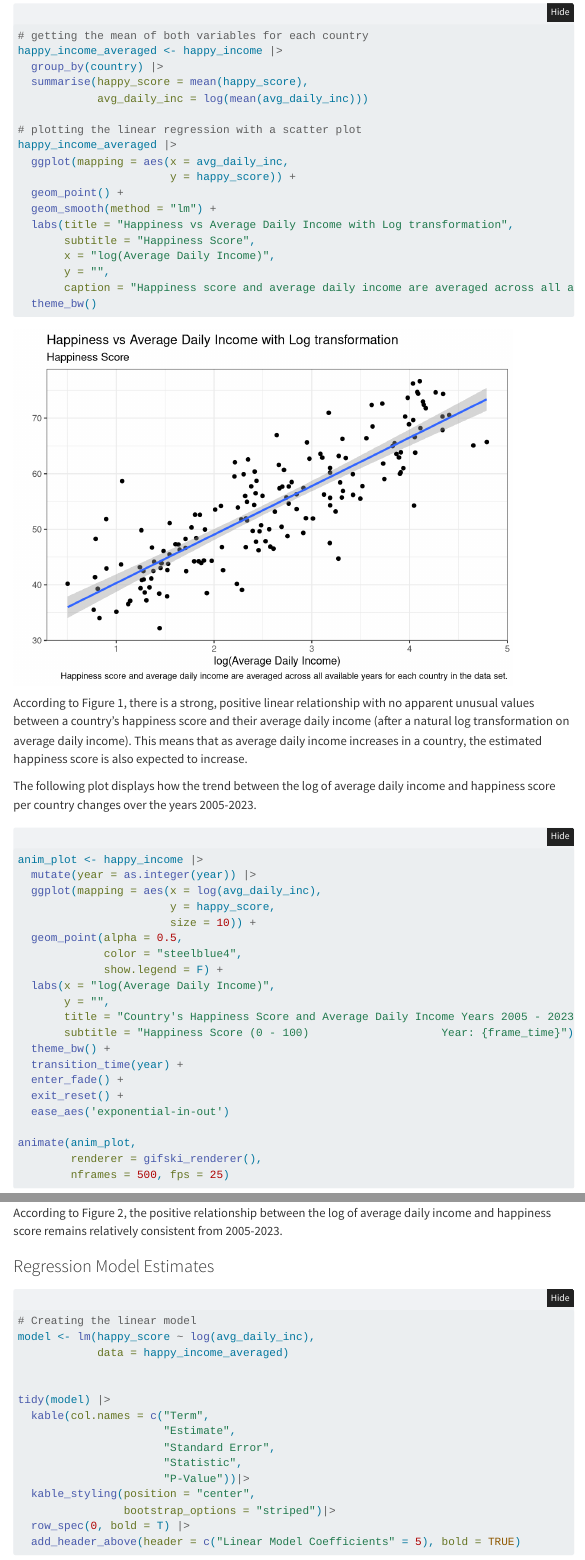
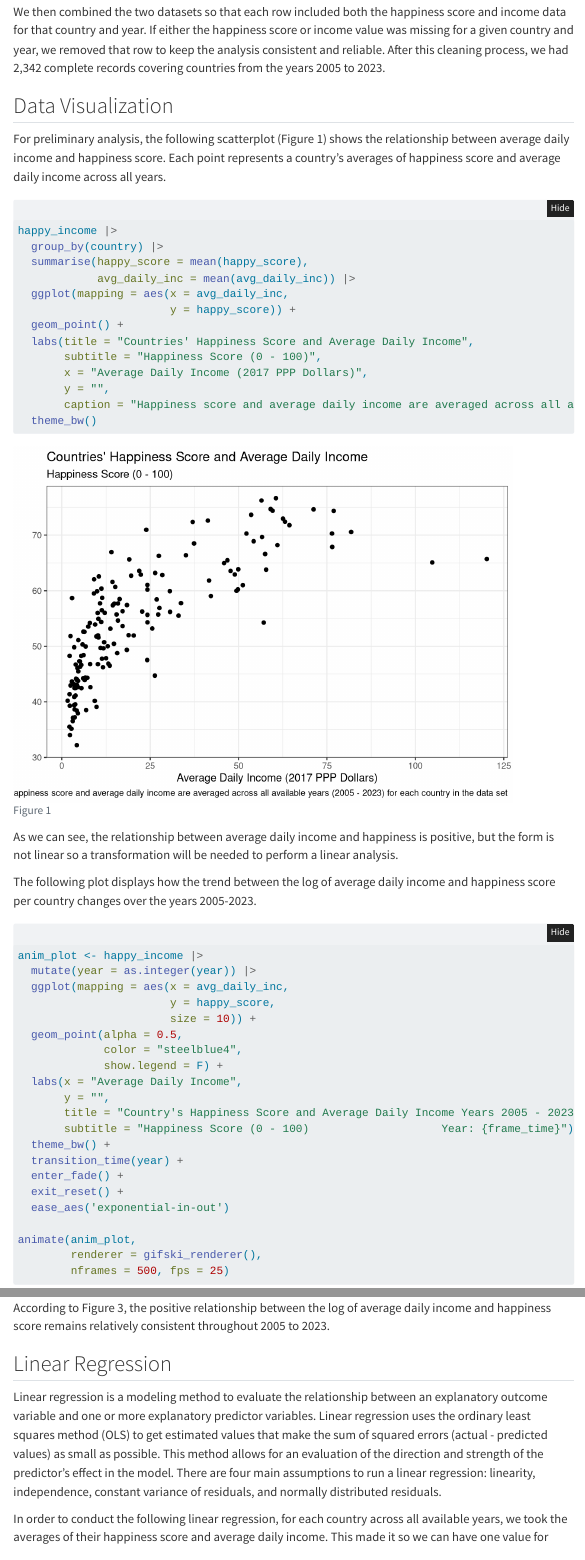
Before and after one commit to montalvoB/STAT-331-Project, a Quarto document (stat331proj.qmd): the page in a window 1100 px wide, from 1900 px down before the commit and from 1030 px down after it, and a second part further down, joined at a grey line. Rendered offline with R 4.5, knitr and Pandoc in place of Quarto, with nearby package versions; folded parts are opened; some code elsewhere in the file could not run offline; menus at the side of the page are left out.

Commit message:
changed order of things, corrected lin model equation intercept from 23.24 to 38.24

````diff
--- a/stat331proj.qmd
+++ b/stat331proj.qmd
@@ -74,3 +74,56 @@ We hypothesize that a country’s average daily income and happiness are positiv
 
 To prepare our data for analysis, we started with two data sets—one with world happiness scores and one with average daily income—and reorganized both so that each row represents a specific country and year. We then combined the two datasets so that each row included both the happiness score and income data for that country and year. If either the happiness score or income value was missing for a given country and year, we removed that row to keep the analysis consistent and reliable. After this cleaning process, we had 2,342 complete records covering countries from the years 2005 to 2023.
 
+## Data Visualization
+
+For preliminary analysis, the following scatterplot (Figure 1) shows the relationship between average daily income and happiness score. Each point represents a country's averages of happiness score and average daily income across all years.
+
+```{r}
+#| fig-cap: "Figure 1"
+
+happy_income |>
+  group_by(country) |>
+  summarise(happy_score = mean(happy_score),
+            avg_daily_inc = mean(avg_daily_inc)) |>
+  ggplot(mapping = aes(x = avg_daily_inc,
+                       y = happy_score)) +
+  geom_point() +
+  labs(title = "Countries' Happiness Score and Average Daily Income",
+       subtitle = "Happiness Score (0 - 100)",
+       x = "Average Daily Income (2017 PPP Dollars)",
+       y = "",
+       caption = "Happiness score and average daily income are averaged across all available years (2005 - 2023) for each country in the data set") +
+  theme_bw()
+```
+
+As we can see, the relationship between average daily income and happiness is positive, but the form is not linear so a transformation will be needed to perform a linear analysis.
+
+The following plot displays how the trend between the log of average daily income and happiness score per country changes over the years 2005-2023.
+
+```{r}
+#| fig-cap: "Figure 3: Animated - Relationship Between Happiness Score and Avg Daily Income Over Time"
+
+anim_plot <- happy_income |>
+  mutate(year = as.integer(year)) |>
+  ggplot(mapping = aes(x = avg_daily_inc,
+                       y = happy_score,
+                       size = 10)) +
+  geom_point(alpha = 0.5,
+             color = "steelblue4",
+             show.legend = F) +
+  labs(x = "Average Daily Income",
+       y = "",
+       title = "Country's Happiness Score and Average Daily Income Years 2005 - 2023",
+       subtitle = "Happiness Score (0 - 100)                    Year: {frame_time}") +
+  theme_bw() +
+  transition_time(year) +
+  enter_fade() +
+  exit_reset() +
+  ease_aes('exponential-in-out')
+
+animate(anim_plot,
+        renderer = gifski_renderer(),
+        nframes = 500, fps = 25)
+```
+
+According to Figure 3, the positive relationship between the log of average daily income and happiness score remains relatively consistent throughout 2005 to 2023.
@@ -109,37 +165,7 @@ happy_income_averaged |>
   theme_bw()
 ```
 
-According to Figure 1, there is a strong, positive linear relationship with no apparent unusual values between a country's happiness score and their average daily income (after a natural log transformation on average daily income). This means that as average daily income increases in a country, the estimated happiness score is also expected to increase.
-
-The following plot displays how the trend between the log of average daily income and happiness score per country changes over the years 2005-2023.
-
-```{r}
-#| fig-cap: "Figure 2: Animated - Relationship Between Happiness Score and Avg Daily Income Over Time"
-
-anim_plot <- happy_income |>
-  mutate(year = as.integer(year)) |>
-  ggplot(mapping = aes(x = log(avg_daily_inc),
-                       y = happy_score,
-                       size = 10)) +
-  geom_point(alpha = 0.5,
-             color = "steelblue4",
-             show.legend = F) +
-  labs(x = "log(Average Daily Income)",
-       y = "",
-       title = "Country's Happiness Score and Average Daily Income Years 2005 - 2023",
-       subtitle = "Happiness Score (0 - 100)                    Year: {frame_time}") +
-  theme_bw() +
-  transition_time(year) +
-  enter_fade() +
-  exit_reset() +
-  ease_aes('exponential-in-out')
-
-animate(anim_plot,
-        renderer = gifski_renderer(),
-        nframes = 500, fps = 25)
-```
-
-According to Figure 2, the positive relationship between the log of average daily income and happiness score remains relatively consistent from 2005-2023.
+According to Figure 2, there is a strong, positive linear relationship with no apparent unusual values between a country's happiness score and their average daily income (after a natural log transformation on average daily income). This means that as average daily income increases in a country, the estimated happiness score is also expected to increase.
 
 ### Regression Model Estimates
 
````
Also changed, not shown: stat331proj.qmd (9 more changed lines).
